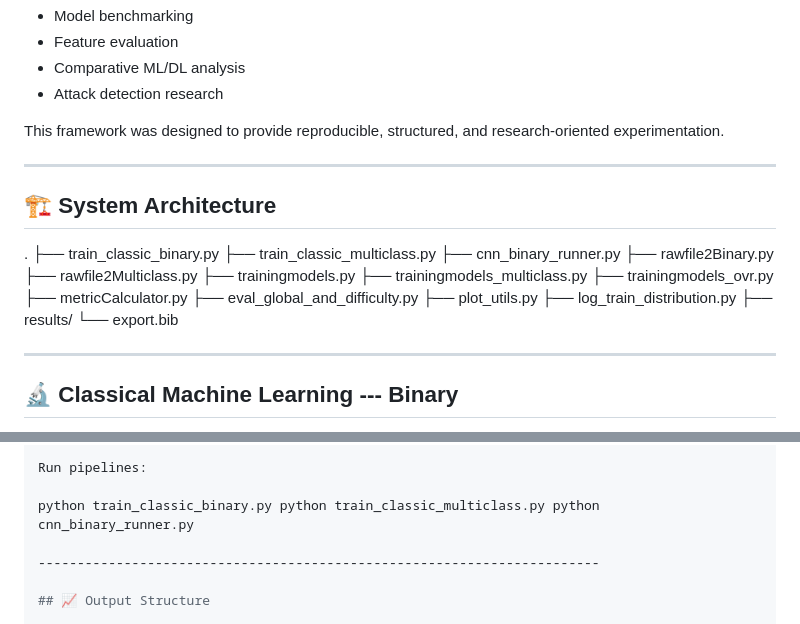
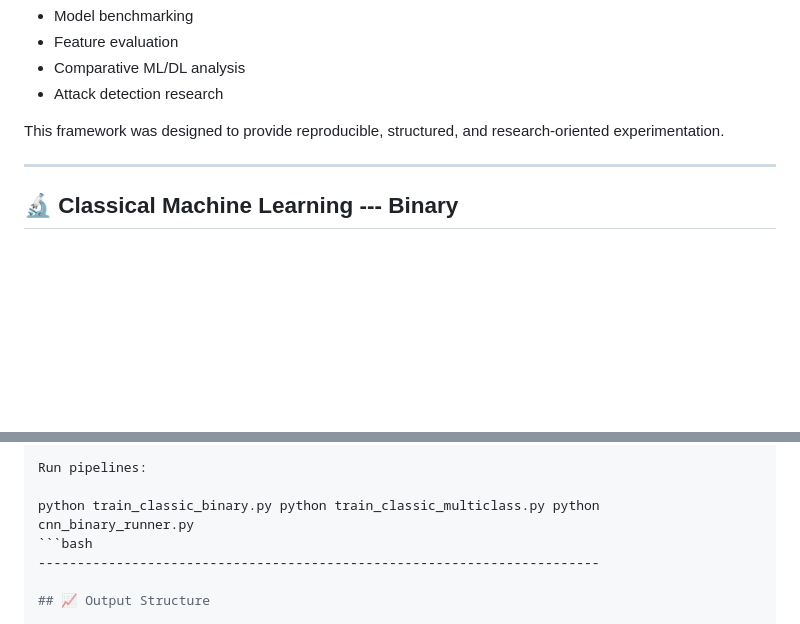
Before and after one commit to dafilipe/LearnMachine-Cybersecurity, a Markdown page: README.md, 2 parts joined by grey strips. GitHub-like rendering; blank space fills up the shorter version.

````diff
--- a/README.md
+++ b/README.md
@@ -44,16 +44,7 @@ Benchmark datasets such as KDDCup99 and NSL-KDD are widely used for:
 This framework was designed to provide reproducible, structured, and
 research-oriented experimentation.
 
-------------------------------------------------------------------------
 
-## 🏗 System Architecture
-
-. ├── train_classic_binary.py ├── train_classic_multiclass.py ├──
-cnn_binary_runner.py ├── rawfile2Binary.py ├── rawfile2Multiclass.py ├──
-trainingmodels.py ├── trainingmodels_multiclass.py ├──
-trainingmodels_ovr.py ├── metricCalculator.py ├──
-eval_global_and_difficulty.py ├── plot_utils.py ├──
-log_train_distribution.py ├── results/ └── export.bib
 
 ------------------------------------------------------------------------
 
@@ -133,7 +124,7 @@ Run pipelines:
 
 python train_classic_binary.py python train_classic_multiclass.py python
 cnn_binary_runner.py
-
+```bash
 ------------------------------------------------------------------------
 
 ## 📈 Output Structure
````
